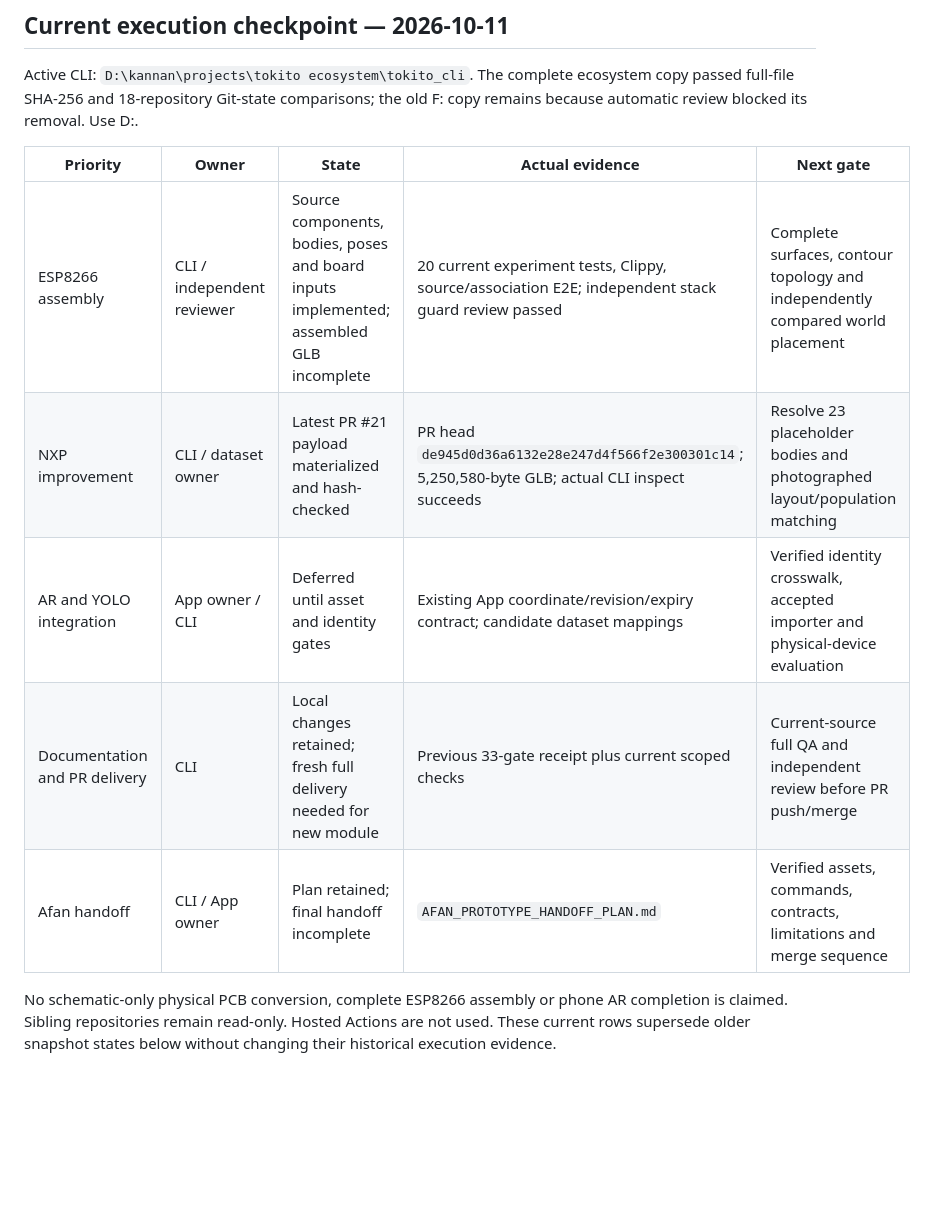
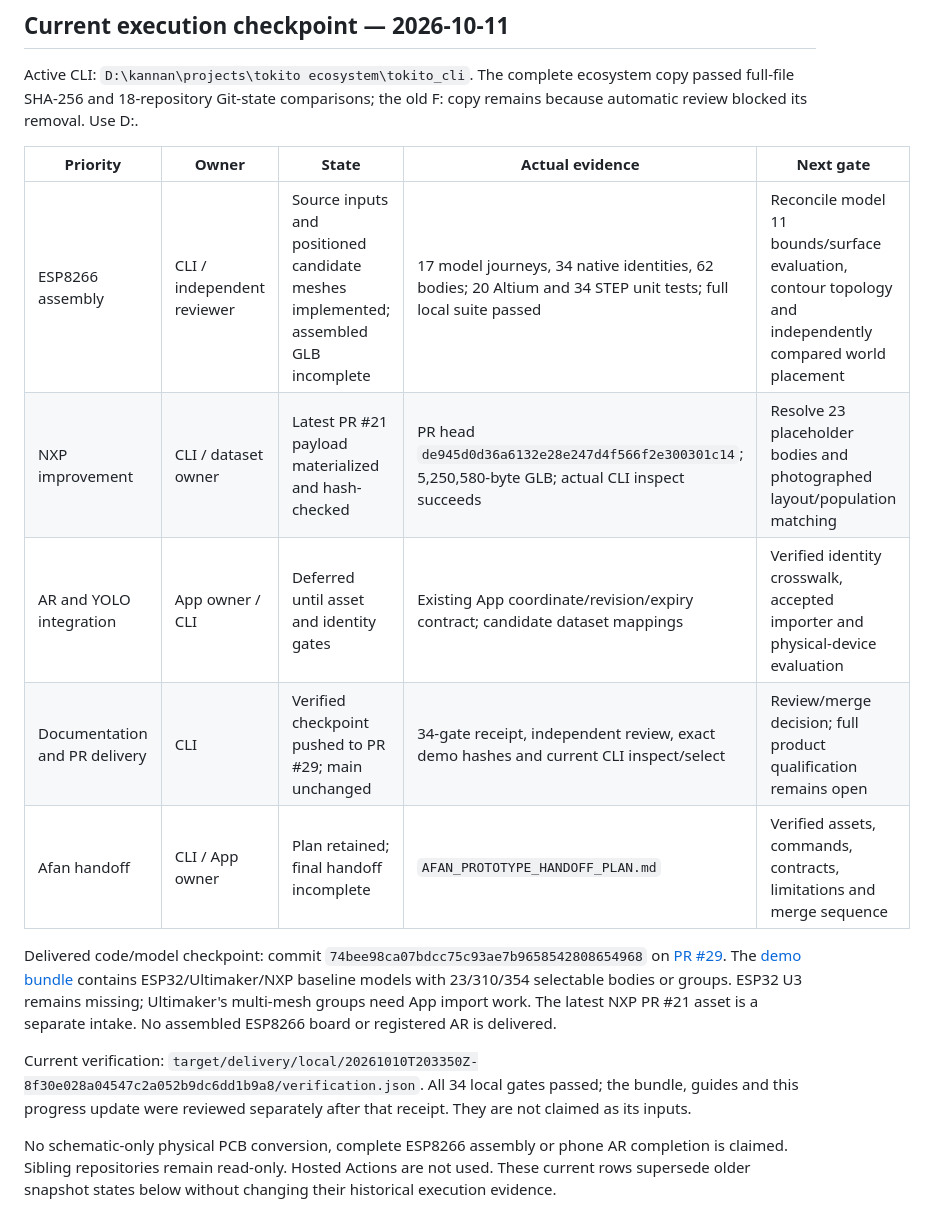
Before and after one commit to TokitoAI/tokito-cli, a Markdown page: docs/GOAL_TRACKER.md, the part around the change. GitHub-like rendering; blank space fills up the shorter version.

Commit message:
Record verified PR delivery and remaining model qualification gates

```diff
--- a/docs/GOAL_TRACKER.md
+++ b/docs/GOAL_TRACKER.md
@@ -8,11 +8,22 @@ the old F: copy remains because automatic review blocked its removal. Use D:.
 
 | Priority | Owner | State | Actual evidence | Next gate |
 |---|---|---|---|---|
-| ESP8266 assembly | CLI / independent reviewer | Source components, bodies, poses and board inputs implemented; assembled GLB incomplete | 20 current experiment tests, Clippy, source/association E2E; independent stack guard review passed | Complete surfaces, contour topology and independently compared world placement |
+| ESP8266 assembly | CLI / independent reviewer | Source inputs and positioned candidate meshes implemented; assembled GLB incomplete | 17 model journeys, 34 native identities, 62 bodies; 20 Altium and 34 STEP unit tests; full local suite passed | Reconcile model 11 bounds/surface evaluation, contour topology and independently compared world placement |
 | NXP improvement | CLI / dataset owner | Latest PR #21 payload materialized and hash-checked | PR head `de945d0d36a6132e28e247d4f566f2e300301c14`; 5,250,580-byte GLB; actual CLI inspect succeeds | Resolve 23 placeholder bodies and photographed layout/population matching |
 | AR and YOLO integration | App owner / CLI | Deferred until asset and identity gates | Existing App coordinate/revision/expiry contract; candidate dataset mappings | Verified identity crosswalk, accepted importer and physical-device evaluation |
-| Documentation and PR delivery | CLI | Local changes retained; fresh full delivery needed for new module | Previous 33-gate receipt plus current scoped checks | Current-source full QA and independent review before PR push/merge |
+| Documentation and PR delivery | CLI | Verified checkpoint pushed to PR #29; main unchanged | 34-gate receipt, independent review, exact demo hashes and current CLI inspect/select | Review/merge decision; full product qualification remains open |
 | Afan handoff | CLI / App owner | Plan retained; final handoff incomplete | `AFAN_PROTOTYPE_HANDOFF_PLAN.md` | Verified assets, commands, contracts, limitations and merge sequence |
+
+Delivered code/model checkpoint: commit `74bee98ca07bdcc75c93ae7b9658542808654968`
+on [PR #29](https://github.com/TokitoAI/tokito-cli/pull/29). The
+[demo bundle](DEMO_BUNDLE.md) contains ESP32/Ultimaker/NXP baseline models with
+23/310/354 selectable bodies or groups. ESP32 U3 remains missing; Ultimaker's
+multi-mesh groups need App import work. The latest NXP PR #21 asset is a separate
+intake. No assembled ESP8266 board or registered AR is delivered.
+
+Current verification: `target/delivery/local/20261010T203350Z-8f30e028a04547c2a052b9dc6dd1b9a8/verification.json`.
+All 34 local gates passed; the bundle, guides and this progress update were
+reviewed separately after that receipt. They are not claimed as its inputs.
 
 No schematic-only physical PCB conversion, complete ESP8266 assembly or phone AR
 completion is claimed. Sibling repositories remain read-only. Hosted Actions are
```
